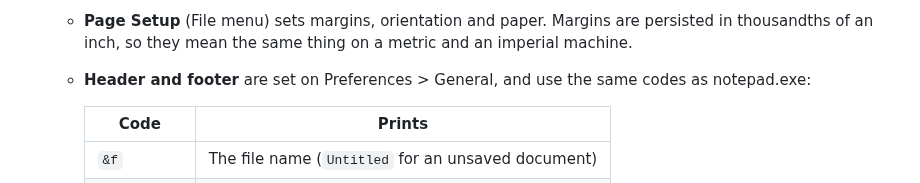
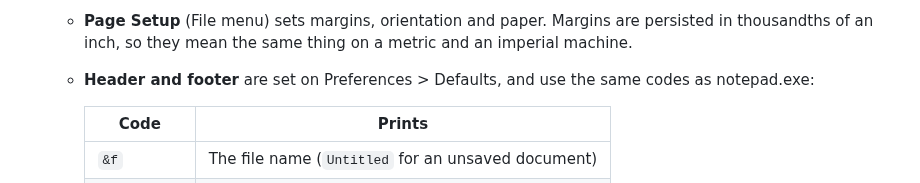
Before and after one commit to platima/npad, a Markdown page: DOCUMENTATION.md, the part around the change. Drawn GitHub-style.

Commit message:
DOCUMENTATION: print header/footer live on Preferences > Defaults
The printing section said Preferences > General; the settings table, the
Preferences dialog (npad.rc) and the website all say Defaults. The defaults
tables themselves (auto-save off, session resume on, light theme) were
already correct. Documentation only; no version bump.

Co-Authored-By: Claude Sonnet 5.5 <noreply@anthropic.com>

```diff
--- a/DOCUMENTATION.md
+++ b/DOCUMENTATION.md
@@ -412,7 +412,7 @@ Window does). Not intended for direct use.
   - **Page Setup** (File menu) sets margins, orientation and paper. Margins are
     persisted in thousandths of an inch, so they mean the same thing on a
     metric and an imperial machine.
-  - **Header and footer** are set on Preferences > General, and use the same
+  - **Header and footer** are set on Preferences > Defaults, and use the same
     codes as notepad.exe:
 
     | Code | Prints |
```
